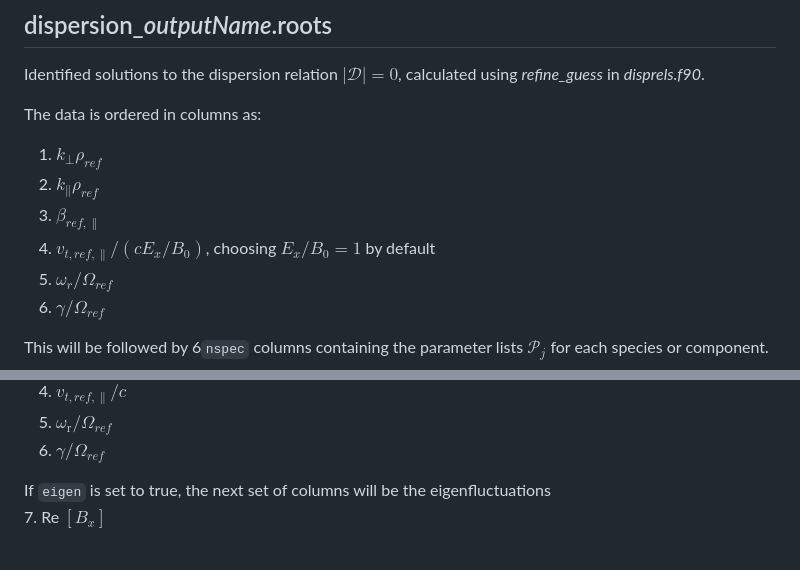
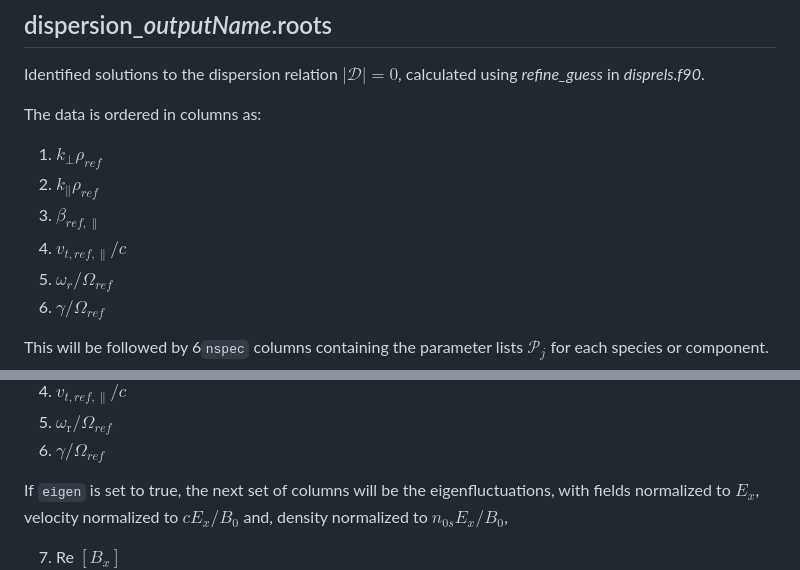
Before and after one commit to kgklein/PLUME, a Markdown page: output.md, 2 parts joined by grey strips. Drawn GitHub-style; blank space fills up the shorter version.

```diff
--- a/output.md
+++ b/output.md
@@ -28,7 +28,7 @@ The data is ordered in columns as:
 1. $k_\perp \rho_{ref}$
 2. $k_\parallel \rho_{ref}$
 3. $\beta_{ref,\parallel}$
-4. $v_{t,ref,\parallel}/(c E_x/B_0)$, choosing $E_x/B_0 = 1$ by default
+4. $v_{t,ref,\parallel}/c$
 5. $\omega_{r}/\Omega_{ref}$
 6. $\gamma/\Omega_{ref}$
 
@@ -83,7 +83,8 @@ They are ordered as
 5. $\omega_{\textrm{r}}/\Omega_{ref}$
 6. $\gamma/\Omega_{ref}$
 
-If `eigen` is set to true, the next set of columns will be the eigenfluctuations
+If `eigen` is set to true, the next set of columns will be the eigenfluctuations, with fields normalized to $E_x$, velocity normalized to $c E_x/B_0$ and, density normalized to $n_{0s} E_x/B_0$,
+
 7. Re $[B_x]$
 8. Im $[B_x]$
 9. Re $[B_y]$
```
